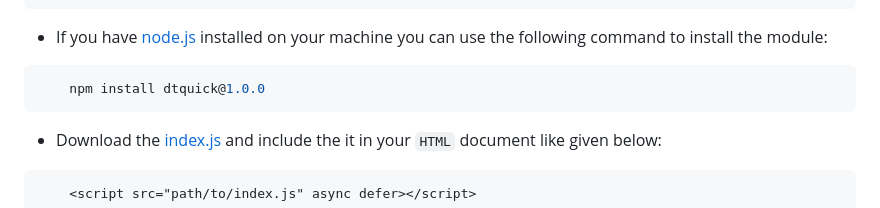
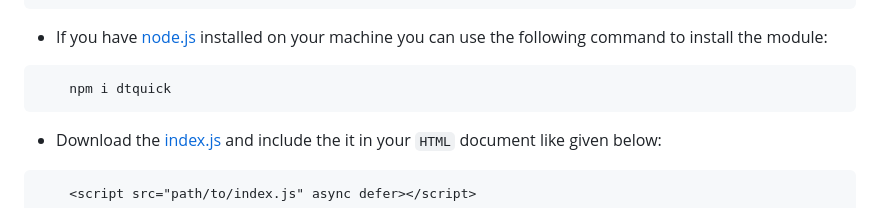
Before and after one commit to mohiwalla/dtquick, a Markdown page: README.md, the part around the change. Rendered like a GitHub page.

````diff
--- a/README.md
+++ b/README.md
@@ -19,7 +19,7 @@ You can use `dtquick` with various methods given below:
 - If you have [node.js](https://nodejs.org/en) installed on your machine you can use the following command to install the module:
 
 ```console
-    npm install dtquick@1.0.0
+    npm i dtquick
 ```
 
 - Download the [index.js](https://github.com/mohiwalla/dtquick/blob/mohiwalla/index.js) and include the it in your `HTML` document like given below:
````
